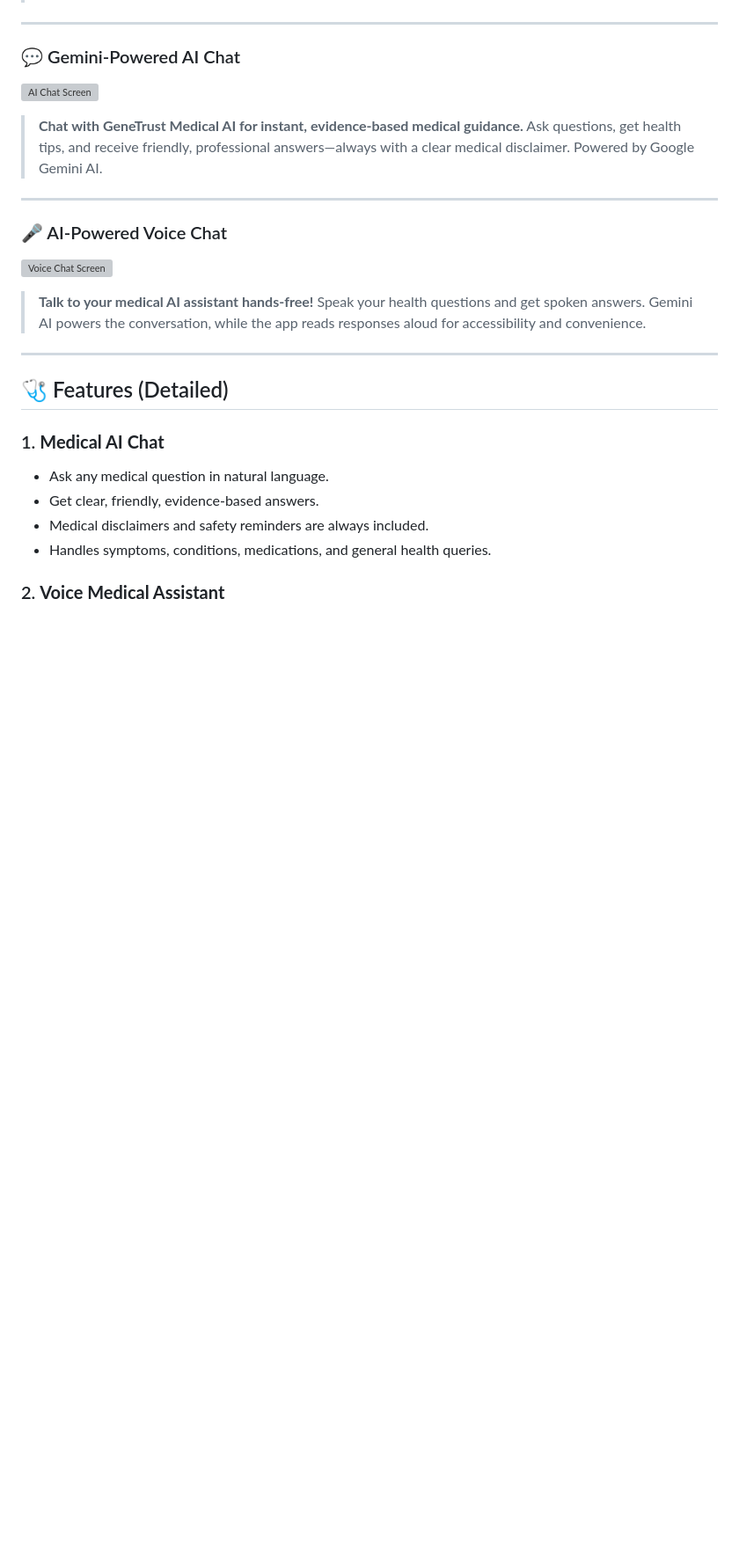
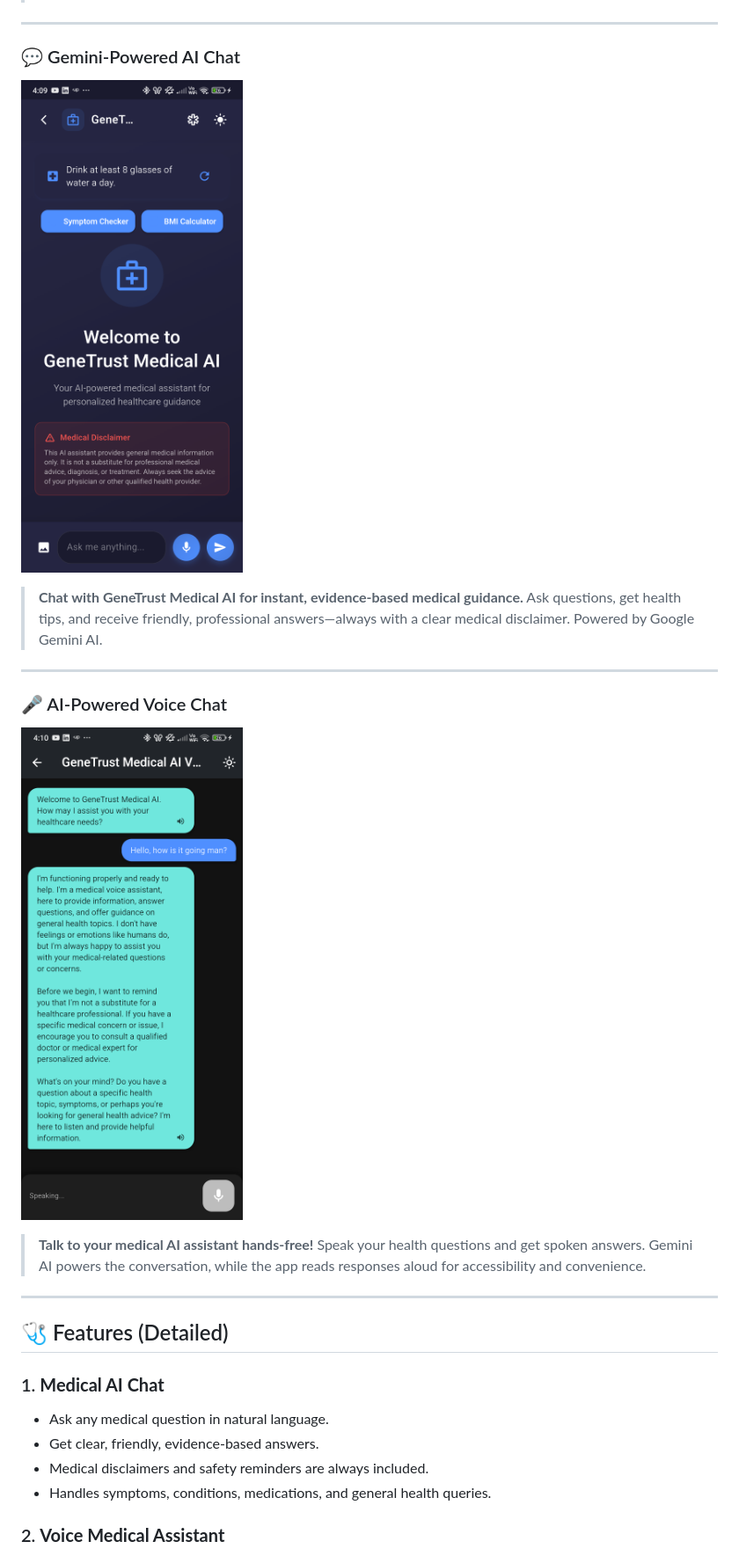
Before and after one commit to Vishnu252005/genetrust, a Markdown page: README.md, the part around the change printed below. Shown: that part at 88% size. GitHub-like rendering; blank space fills up the shorter version; grey boxes are pictures that could not be loaded.

```diff
--- a/README.md
+++ b/README.md
@@ -95,14 +95,14 @@ Medical information is complex and often inaccessible. Patients and clinicians n
 ---
 
 ### 💬 Gemini-Powered AI Chat
-![AI Chat Screen](screenshots/flutter_03.png)
+![AI Chat Screen](assets/flutter_03.png)
 > **Chat with GeneTrust Medical AI for instant, evidence-based medical guidance.**
 > Ask questions, get health tips, and receive friendly, professional answers—always with a clear medical disclaimer. Powered by Google Gemini AI.
 
 ---
 
 ### 🎤 AI-Powered Voice Chat
-![Voice Chat Screen](screenshots/flutter_05.png)
+![Voice Chat Screen](assets/flutter_05.png)
 > **Talk to your medical AI assistant hands-free!**
 > Speak your health questions and get spoken answers. Gemini AI powers the conversation, while the app reads responses aloud for accessibility and convenience.
 
```
Also changed, not shown: other parts of README.md (+18 -2 lines).
